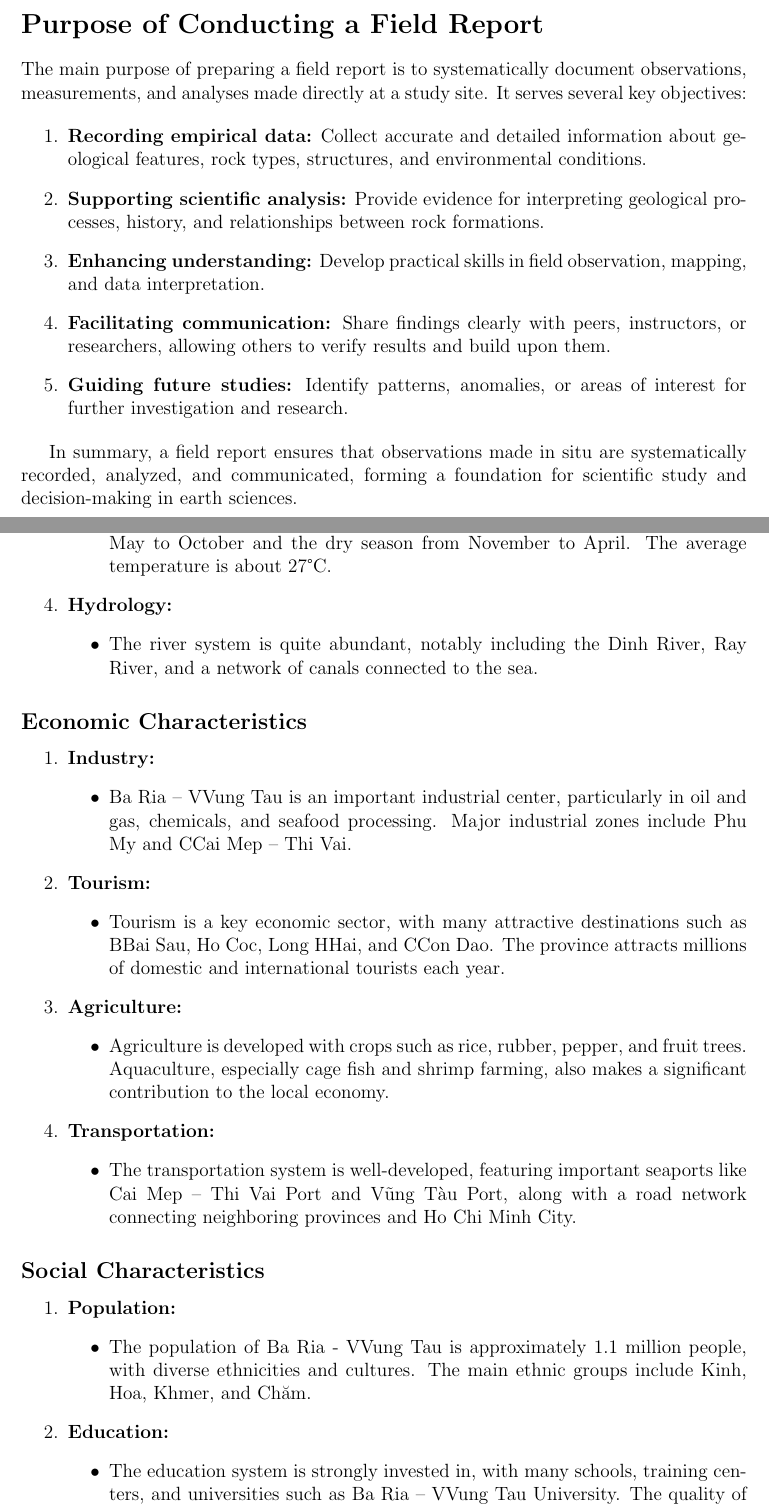
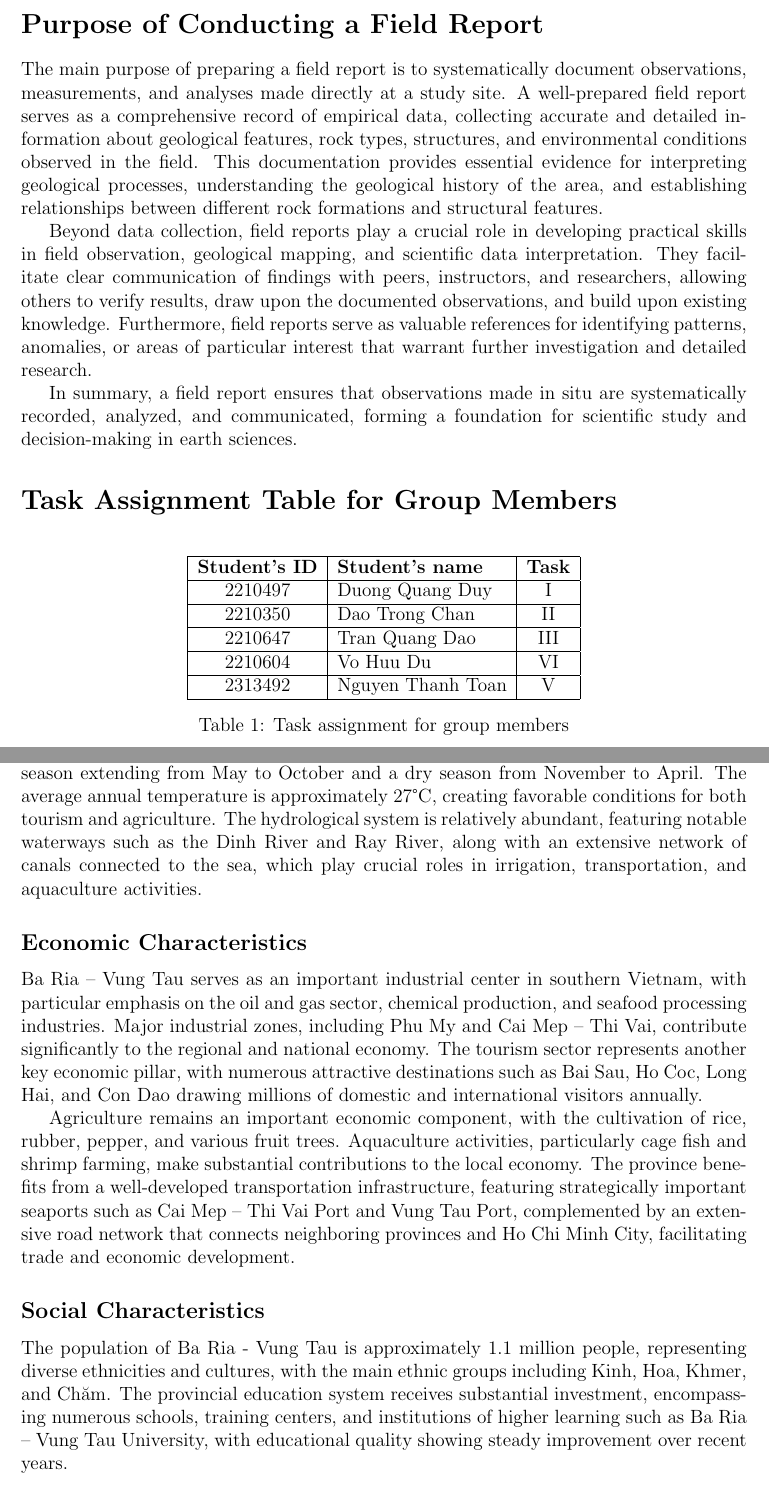
Before and after one commit to duvohuu/Earth_Science_Report, a LaTeX thesis (main.tex, which reads introduction.tex): two parts of pages 2 and 3 of 18, joined at a grey line, cut so that both start at the same text. Compiled offline with pdfLaTeX.

Commit message:
update introduction

```diff
--- a/introduction.tex
+++ b/introduction.tex
@@ -3,18 +3,29 @@
 
     \section*{Purpose of Conducting a Field Report}
 
-    The main purpose of preparing a field report is to systematically document observations, measurements, and analyses made directly at a study site. It serves several key objectives:
+    The main purpose of preparing a field report is to systematically document observations, measurements, and analyses made directly at a study site. A well-prepared field report serves as a comprehensive record of empirical data, collecting accurate and detailed information about geological features, rock types, structures, and environmental conditions observed in the field. This documentation provides essential evidence for interpreting geological processes, understanding the geological history of the area, and establishing relationships between different rock formations and structural features.
 
-    \begin{enumerate}
-        \item \textbf{Recording empirical data:} Collect accurate and detailed information about geological features, rock types, structures, and environmental conditions.
-
-        \item \textbf{Supporting scientific analysis:} Provide evidence for interpreting geological processes, history, and relationships between rock formations.
-
-        \item \textbf{Enhancing understanding:} Develop practical skills in field observation, mapping, and data interpretation.
-
-        \item \textbf{Facilitating communication:} Share findings clearly with peers, instructors, or researchers, allowing others to verify results and build upon them.
-
-        \item \textbf{Guiding future studies:} Identify patterns, anomalies, or areas of interest for further investigation and research.
-    \end{enumerate}
+    Beyond data collection, field reports play a crucial role in developing practical skills in field observation, geological mapping, and scientific data interpretation. They facilitate clear communication of findings with peers, instructors, and researchers, allowing others to verify results, draw upon the documented observations, and build upon existing knowledge. Furthermore, field reports serve as valuable references for identifying patterns, anomalies, or areas of particular interest that warrant further investigation and detailed research.
 
     In summary, a field report ensures that observations made in situ are systematically recorded, analyzed, and communicated, forming a foundation for scientific study and decision-making in earth sciences.
+
+    \section*{Task Assignment Table for Group Members}
+
+    \begin{table}[h]
+        \centering
+        \begin{tabular}{|c|l|c|}
+            \hline
+            \textbf{Student's ID} & \textbf{Student's name} & \textbf{Task} \\
+            \hline
+            2210497 & Duong Quang Duy & I\\
+            \hline
+            2210350 & Dao Trong Chan & II\\
+            \hline
+            2210647 & Tran Quang Dao & III\\
+            \hline
+            2210604 & Vo Huu Du & VI\\
+            \hline
+            2313492 & Nguyen Thanh Toan & V\\
+            \hline
+        \end{tabular}
+        \caption{Task assignment for group members}
@@ -38,46 +41,12 @@
-        \begin{itemize}
-            \item Tropical monsoon climate with two distinct seasons: the rainy season from May to October and the dry season from November to April. The average temperature is about 27°C.
-        \end{itemize}
-
-        \item \textbf{Hydrology:}
-        \begin{itemize}
-            \item The river system is quite abundant, notably including the Dinh River, Ray River, and a network of canals connected to the sea.
-        \end{itemize}
-    \end{enumerate}
+    The region experiences a tropical monsoon climate with two distinct seasons: a rainy season extending from May to October and a dry season from November to April. The average annual temperature is approximately 27°C, creating favorable conditions for both tourism and agriculture. The hydrological system is relatively abundant, featuring notable waterways such as the Dinh River and Ray River, along with an extensive network of canals connected to the sea, which play crucial roles in irrigation, transportation, and aquaculture activities.
 
     \subsection*{Economic Characteristics}
 
-    \begin{enumerate}
-        \item \textbf{Industry:}
-        \begin{itemize}
-            \item Ba Ria – VVung Tau is an important industrial center, particularly in oil and gas, chemicals, and seafood processing. Major industrial zones include Phu My and CCai Mep – Thi Vai.
-        \end{itemize}
+    Ba Ria – Vung Tau serves as an important industrial center in southern Vietnam, with particular emphasis on the oil and gas sector, chemical production, and seafood processing industries. Major industrial zones, including Phu My and Cai Mep – Thi Vai, contribute significantly to the regional and national economy. The tourism sector represents another key economic pillar, with numerous attractive destinations such as Bai Sau, Ho Coc, Long Hai, and Con Dao drawing millions of domestic and international visitors annually.
 
-        \item \textbf{Tourism:}
-        \begin{itemize}
-            \item Tourism is a key economic sector, with many attractive destinations such as BBai Sau, Ho Coc, Long HHai, and CCon Dao. The province attracts millions of domestic and international tourists each year.
-        \end{itemize}
-
-        \item \textbf{Agriculture:}
-        \begin{itemize}
-            \item Agriculture is developed with crops such as rice, rubber, pepper, and fruit trees. Aquaculture, especially cage fish and shrimp farming, also makes a significant contribution to the local economy.
-        \end{itemize}
-
-        \item \textbf{Transportation:}
-        \begin{itemize}
-            \item The transportation system is well-developed, featuring important seaports like Cai Mep – Thi Vai Port and Vũng Tàu Port, along with a road network connecting neighboring provinces and Ho Chi Minh City.
-        \end{itemize}
-    \end{enumerate}
+    Agriculture remains an important economic component, with the cultivation of rice, rubber, pepper, and various fruit trees. Aquaculture activities, particularly cage fish and shrimp farming, make substantial contributions to the local economy. The province benefits from a well-developed transportation infrastructure, featuring strategically important seaports such as Cai Mep – Thi Vai Port and Vung Tau Port, complemented by an extensive road network that connects neighboring provinces and Ho Chi Minh City, facilitating trade and economic development.
 
     \subsection*{Social Characteristics}
 
-    \begin{enumerate}
-        \item \textbf{Population:}
-        \begin{itemize}
-            \item The population of Ba Ria - VVung Tau is approximately 1.1 million people, with diverse ethnicities and cultures. The main ethnic groups include Kinh, Hoa, Khmer, and Chăm.
-        \end{itemize}
+    The population of Ba Ria - Vung Tau is approximately 1.1 million people, representing diverse ethnicities and cultures, with the main ethnic groups including Kinh, Hoa, Khmer, and Chăm. The provincial education system receives substantial investment, encompassing numerous schools, training centers, and institutions of higher learning such as Ba Ria – Vung Tau University, with educational quality showing steady improvement over recent years.
 
-        \item \textbf{Education:}
-        \begin{itemize}
-            \item The education system is strongly invested in, with many schools, training centers, and universities such as Ba Ria – VVung Tau University. The quality of education is steadily improving.
-        \end{itemize}
```
Also changed, not shown: introduction.tex (31 more changed lines).
